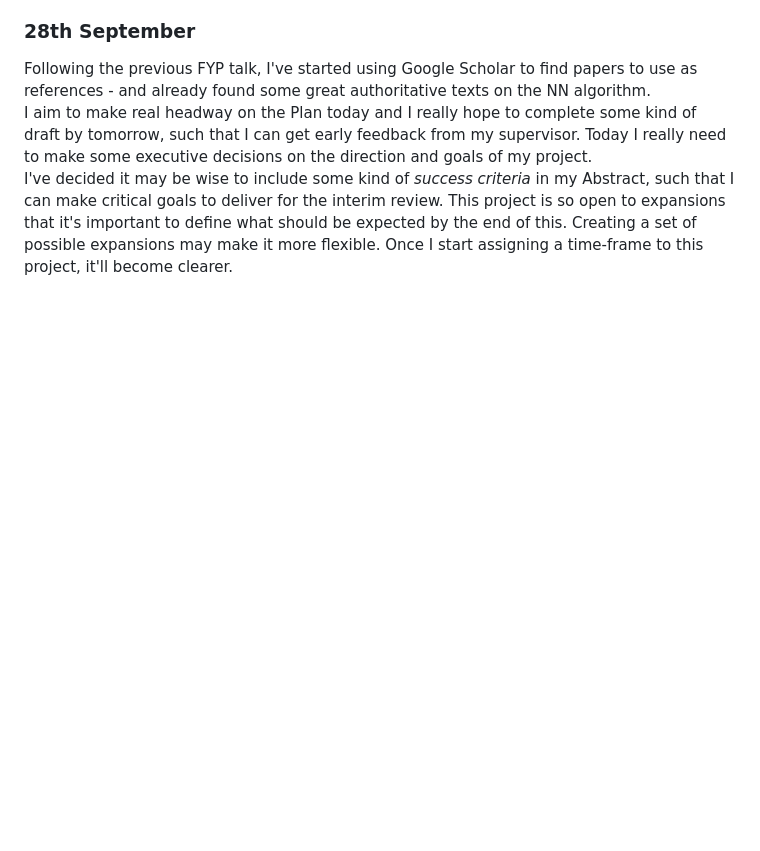
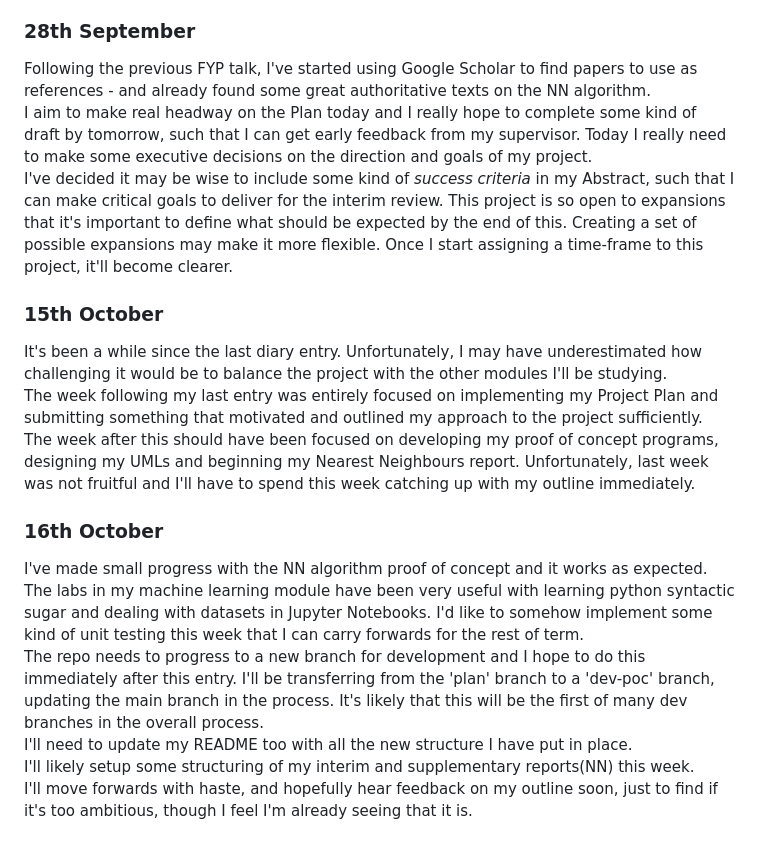
Before and after one commit to nkurien/FYP-MLEvaluator, a Markdown page: diary/FYP_Diary.md, the part around one of its changes. Rendered like a GitHub page; blank space fills up the shorter version.

Commit message:
diary: Made entry
Very overdue diary entries made

```diff
--- a/diary/FYP_Diary.md
+++ b/diary/FYP_Diary.md
@@ -114,3 +114,16 @@ I've forgotten to mention that I've been using a 6th physical book by Tom Mitche
 Following the previous FYP talk, I've started using Google Scholar to find papers to use as references - and already found some great authoritative texts on the NN algorithm. \
 I aim to make real headway on the Plan today and I really hope to complete some kind of draft by tomorrow, such that I can get early feedback from my supervisor. Today I really need to make some executive decisions on the direction and goals of my project. \
 I've decided it may be wise to include some kind of _success criteria_ in my Abstract, such that I can make critical goals to deliver for the interim review. This project is so open to expansions that it's important to define what should be expected by the end of this. Creating a set of possible expansions may make it more flexible. Once I start assigning a time-frame to this project, it'll become clearer.
+
+### 15th October
+It's been a while since the last diary entry.
+Unfortunately, I may have underestimated how challenging it would be to balance the project with the other modules I'll be studying.\
+The week following my last entry was entirely focused on implementing my Project Plan and submitting something that motivated and outlined my approach to the project sufficiently.\
+The week after this should have been focused on developing my proof of concept programs, designing my UMLs and beginning my Nearest Neighbours report. Unfortunately, last week was not fruitful and I'll have to spend this week catching up with my outline immediately.
+
+### 16th October
+I've made small progress with the NN algorithm proof of concept and it works as expected. The labs in my machine learning module have been very useful with learning python syntactic sugar and dealing with datasets in Jupyter Notebooks. I'd like to somehow implement some kind of unit testing this week that I can carry forwards for the rest of term.\
+The repo needs to progress to a new branch for development and I hope to do this immediately after this entry. I'll be transferring from the 'plan' branch to a 'dev-poc' branch, updating the main branch in the process. It's likely that this will be the first of many dev branches in the overall process.\
+I'll need to update my README too with all the new structure I have put in place.\
+I'll likely setup some structuring of my interim and supplementary reports(NN) this week.\
+I'll move forwards with haste, and hopefully hear feedback on my outline soon, just to find if it's too ambitious, though I feel I'm already seeing that it is.
```
Also changed, not shown: other parts of diary/FYP_Diary.md (+1 -1 lines).
